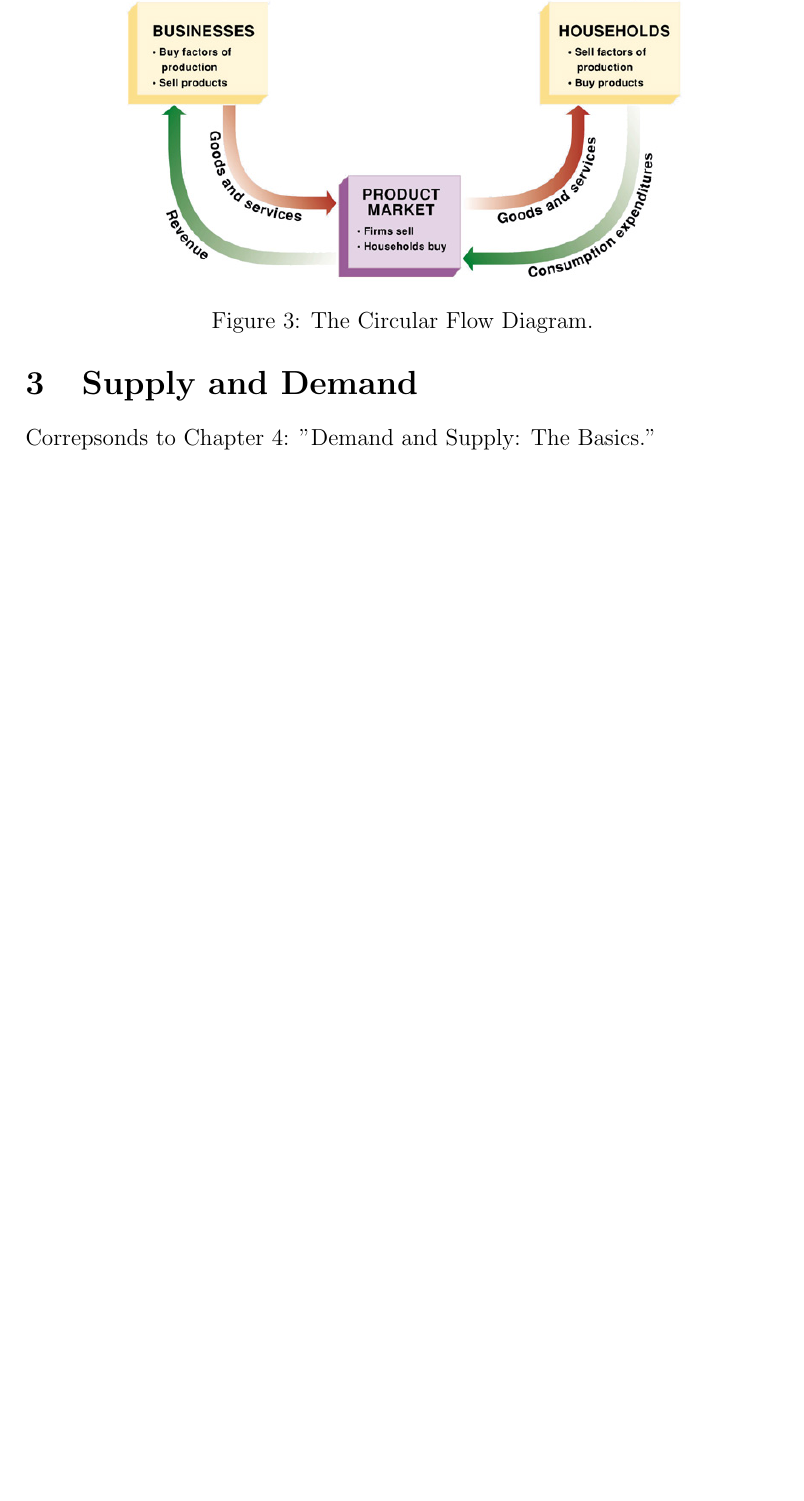
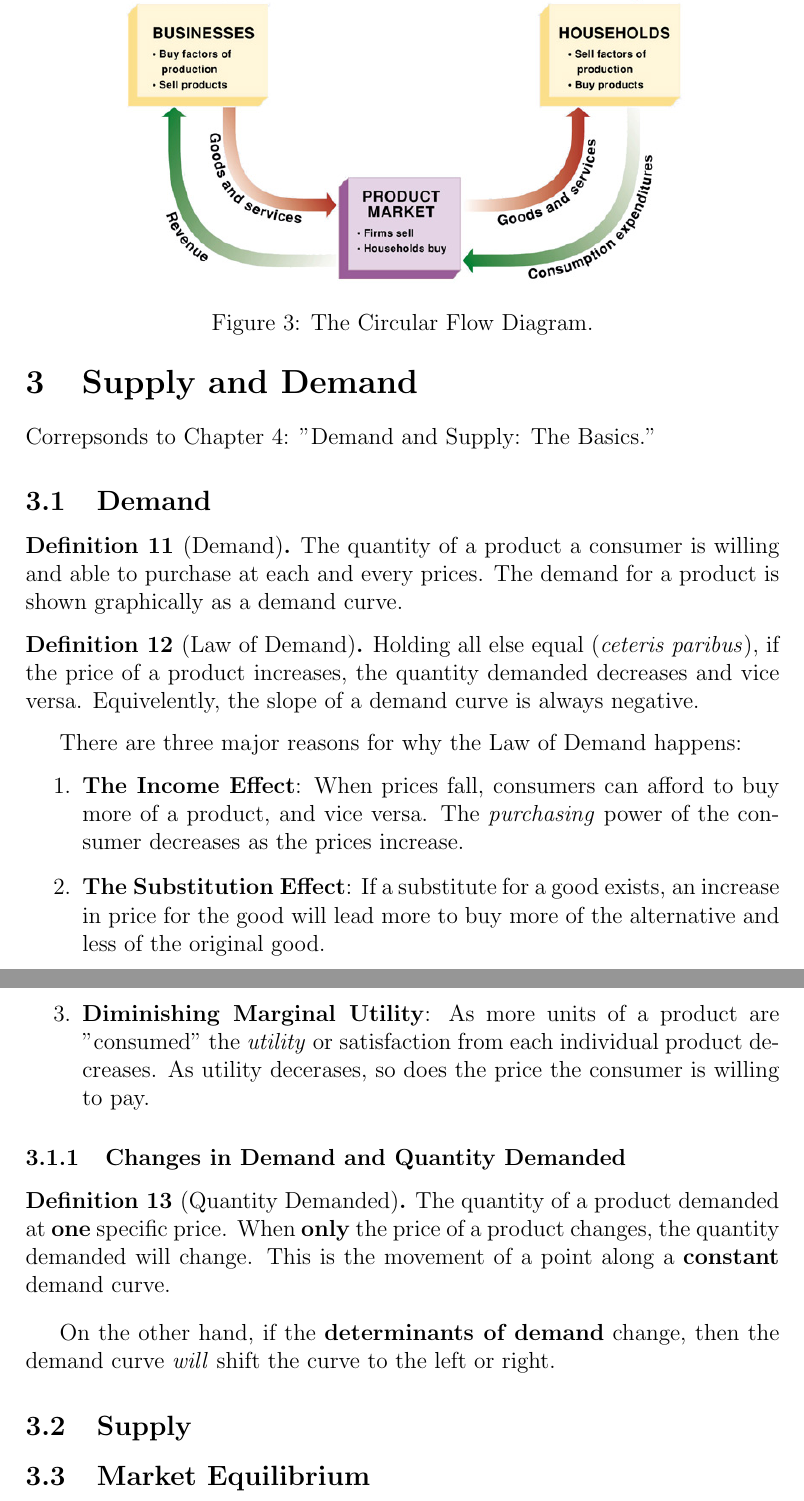
Before and after one commit to Primqd/franklin-latex-notes, a LaTeX document (AP Macroeconomics/MACRO.tex): part of page 9 of 17 before the commit and two parts of pages 9 and 10 of 18 after it, the two joined at a grey line, cut so that both start at the same text, the shorter picture padded with empty space. Compiled offline with pdfLaTeX.

Commit message:
did part of macro ch4

```diff
--- a/AP Macroeconomics/MACRO.tex
+++ b/AP Macroeconomics/MACRO.tex
@@ -228,6 +228,37 @@ Households spend their income to purchase goods and services supplied by firms:
 \section{Supply and Demand}
 Correpsonds to Chapter 4: "Demand and Supply: The Basics."
 
+\subsection{Demand}
+\begin{definition}[Demand]
+    The quantity of a product a consumer is willing and able to purchase at each and every prices.
+    The demand for a product is shown graphically as a demand curve.
+\end{definition}
+
+\begin{definition}[Law of Demand]
+    Holding all else equal (\textit{ceteris paribus}), if the price of a product increases, the quantity demanded decreases and vice versa.
+    Equivelently, the slope of a demand curve is always negative.
+\end{definition}
+
+There are three major reasons for why the Law of Demand happens:
+\begin{enumerate}
+    \item \textbf{The Income Effect}: When prices fall, consumers can afford to buy more of a product, and vice versa. The \textit{purchasing} power of the consumer decreases as the prices increase.
+    \item \textbf{The Substitution Effect}: If a substitute for a good exists, an increase in price for the good will lead more to buy more of the alternative and less of the original good.
+    \item \textbf{Diminishing Marginal Utility}: As more units of a product are "consumed" the \textit{utility} or satisfaction from each individual product decreases. As utility decerases, so does the price the consumer is willing to pay.
+\end{enumerate}
+
+\subsubsection{Changes in Demand and Quantity Demanded}
+\begin{definition}[Quantity Demanded]
+    The quantity of a product demanded at \textbf{one} specific price.
+    When \textbf{only} the price of a product changes, the quantity demanded will change.
+    This is the movement of a point along a \textbf{constant} demand curve.
+\end{definition}
+
+On the other hand, if the \textbf{determinants of demand} change, then the demand curve \textit{will} shift the curve to the left or right.
+
+\subsection{Supply}
+
+\subsection{Market Equilibrium}
+
 \newpage
 
 \section{National Economic Accounts}
```
Also changed, not shown: AP Macroeconomics/MACRO.pdf.
